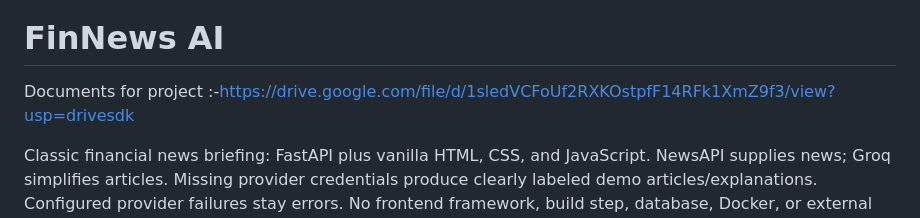
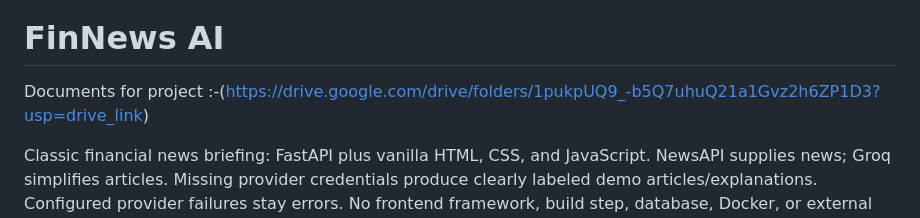
Before and after one commit to arkayush072-bit/FINnews, a Markdown page: README.md, the part around the change. GitHub-like rendering.

Commit message:
Update project document link in README

```diff
--- a/README.md
+++ b/README.md
@@ -5,7 +5,7 @@
 # FinNews AI
 
 
- Documents for  project  :-https://drive.google.com/file/d/1sledVCFoUf2RXKOstpfF14RFk1XmZ9f3/view?usp=drivesdk
+ Documents for  project  :-(https://drive.google.com/drive/folders/1pukpUQ9_-b5Q7uhuQ21a1Gvz2h6ZP1D3?usp=drive_link)
 
 Classic financial news briefing: FastAPI plus vanilla HTML, CSS, and JavaScript.
 NewsAPI supplies news; Groq simplifies articles. Missing provider credentials produce
```
